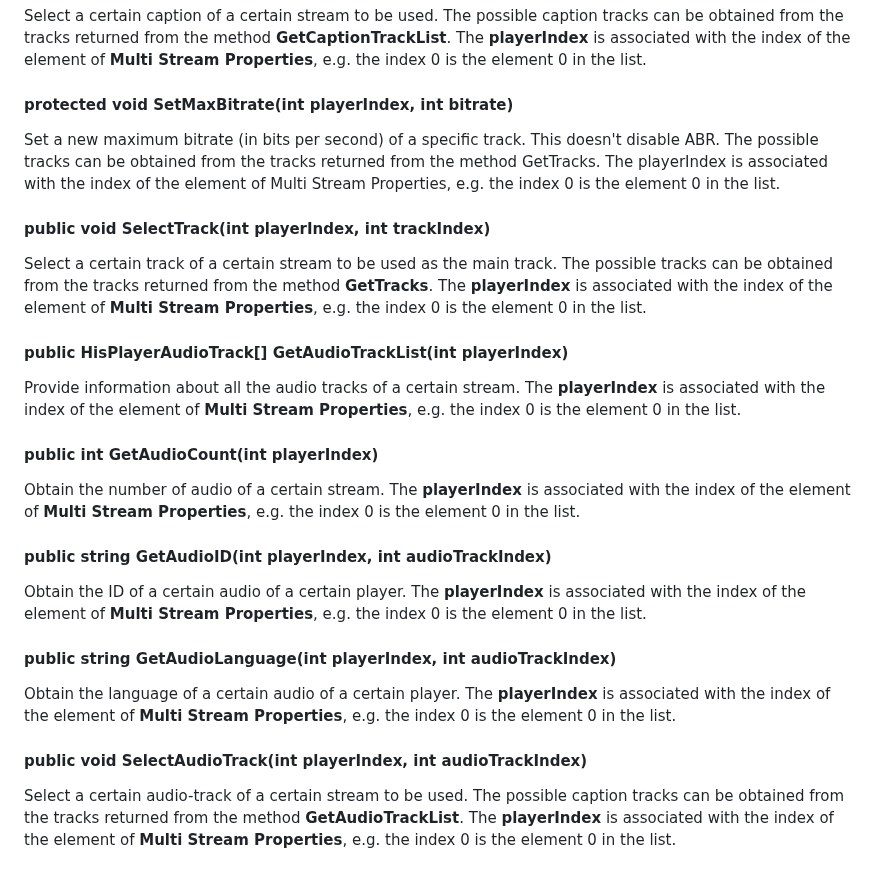
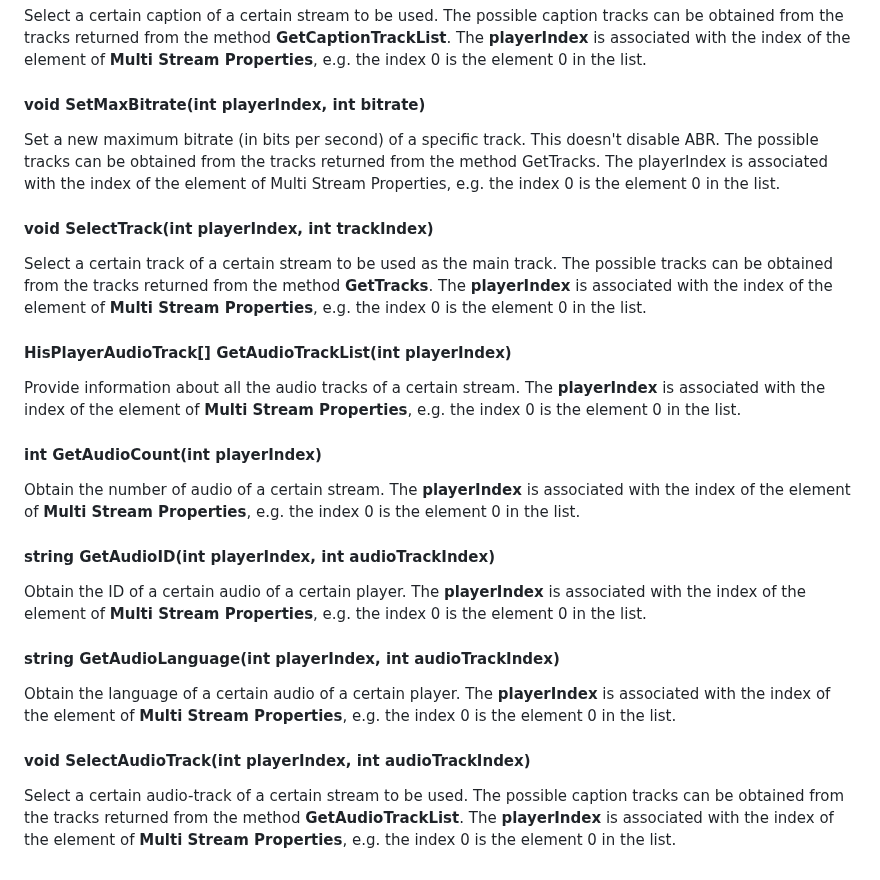
Before and after one commit to HISPlayer/UnityMacOS-SDK, a Markdown page: hisplayer-api.md, the part around one of its changes. Drawn GitHub-style.

```diff
--- a/hisplayer-api.md
+++ b/hisplayer-api.md
@@ -325,22 +325,22 @@ Obtain the language of a certain caption of a certain player. The **playerIndex*
 Select a certain caption of a certain stream to be used. The possible caption tracks can be obtained from the tracks returned from the method **GetCaptionTrackList**. The **playerIndex** is associated with the index of the element of **Multi Stream Properties**, e.g. the index 0 is the element 0 in the list.
 
-#### protected void SetMaxBitrate(int playerIndex, int bitrate)
+#### void SetMaxBitrate(int playerIndex, int bitrate)
 Set a new maximum bitrate (in bits per second) of a specific track. This doesn't disable ABR. The possible tracks can be obtained from the tracks returned from the method GetTracks. The playerIndex is associated with the index of the element of Multi Stream Properties, e.g. the index 0 is the element 0 in the list.
 
-#### public void SelectTrack(int playerIndex, int trackIndex)
+#### void SelectTrack(int playerIndex, int trackIndex)
 Select a certain track of a certain stream to be used as the main track. The possible tracks can be obtained from the tracks returned from the method **GetTracks**. The **playerIndex** is associated with the index of the element of **Multi Stream Properties**, e.g. the index 0 is the element 0 in the list.
 
-#### public HisPlayerAudioTrack[] GetAudioTrackList(int playerIndex)
+#### HisPlayerAudioTrack[] GetAudioTrackList(int playerIndex)
 Provide information about all the audio tracks of a certain stream. The **playerIndex** is associated with the index of the element of **Multi Stream Properties**, e.g. the index 0 is the element 0 in the list.
 
-#### public int GetAudioCount(int playerIndex)
+#### int GetAudioCount(int playerIndex)
 Obtain the number of audio of a certain stream. The **playerIndex** is associated with the index of the element of **Multi Stream Properties**, e.g. the index 0 is the element 0 in the list.
 
-#### public string GetAudioID(int playerIndex, int audioTrackIndex)
+#### string GetAudioID(int playerIndex, int audioTrackIndex)
 Obtain the ID of a certain audio of a certain player. The **playerIndex** is associated with the index of the element of **Multi Stream Properties**, e.g. the index 0 is the element 0 in the list.
 
-#### public string GetAudioLanguage(int playerIndex, int audioTrackIndex)
+#### string GetAudioLanguage(int playerIndex, int audioTrackIndex)
 Obtain the language of a certain audio of a certain player. The **playerIndex** is associated with the index of the element of **Multi Stream Properties**, e.g. the index 0 is the element 0 in the list.
 
-#### public void SelectAudioTrack(int playerIndex, int audioTrackIndex)
+#### void SelectAudioTrack(int playerIndex, int audioTrackIndex)
 Select a certain audio-track of a certain stream to be used. The possible caption tracks can be obtained from the tracks returned from the method **GetAudioTrackList**. The **playerIndex** is associated with the index of the element of **Multi Stream Properties**, e.g. the index 0 is the element 0 in the list.
```
Also changed, not shown: other parts of hisplayer-api.md (+32 -32 lines).
